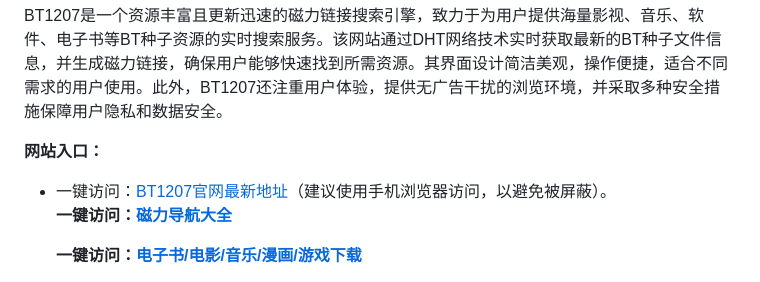
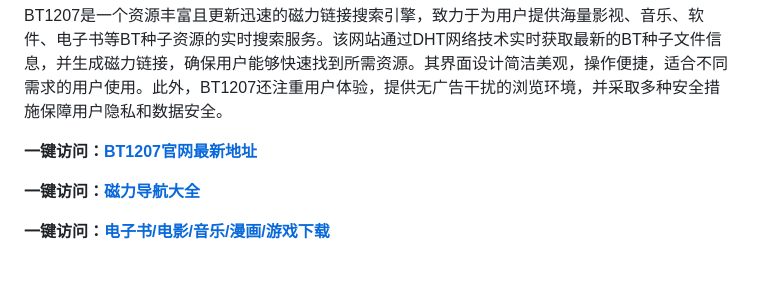
Before and after one commit to cilidaohang/bt1207, a Markdown page: README.md, the part around the change printed below. Drawn GitHub-style.

```diff
--- a/README.md
+++ b/README.md
@@ -1,7 +1,5 @@
 <h2><strong>BT1207官网入口</strong> – 好用的磁力链接搜索引擎</h2>
 <p>BT1207是一个资源丰富且更新迅速的磁力链接搜索引擎，致力于为用户提供海量影视、音乐、软件、电子书等BT种子资源的实时搜索服务。该网站通过DHT网络技术实时获取最新的BT种子文件信息，并生成磁力链接，确保用户能够快速找到所需资源。其界面设计简洁美观，操作便捷，适合不同需求的用户使用。此外，BT1207还注重用户体验，提供无广告干扰的浏览环境，并采取多种安全措施保障用户隐私和数据安全。</p>
-<p><strong>网站入口：</strong></p>
-<ul>
-	<li>一键访问：<a href="https://bt1207.litxdh.com">BT1207官网最新地址</a>（建议使用手机浏览器访问，以避免被屏蔽）。</li>
-	<p><strong>一键访问：</strong><a href="https://cilisousuodaohang.litxdh.com"><strong>磁力导航大全</strong></a></p>
+<p><strong>一键访问：</strong><a href="https://bt1207.litxdh.com"><strong>BT1207官网最新地址</strong></a></p>
+<p><strong>一键访问：</strong><a href="https://cilisousuodaohang.litxdh.com"><strong>磁力导航大全</strong></a></p>
 <p><strong>一键访问：</strong><a href="https://wangpanziyuan.pages.dev/"><strong>电子书/电影/音乐/漫画/游戏下载</strong></a></p>
```
Also changed, not shown: other parts of README.md (+0 -2 lines).
